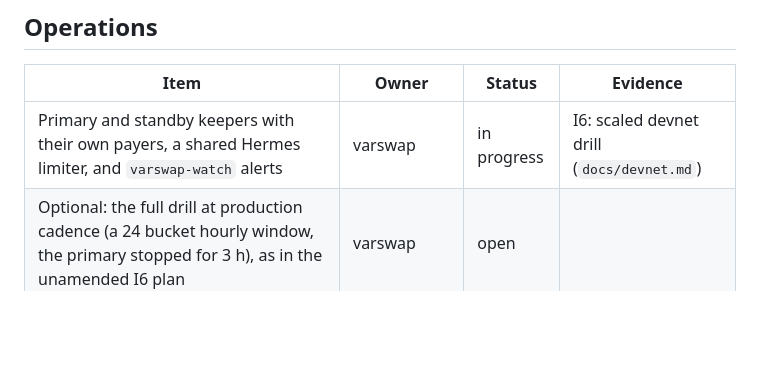
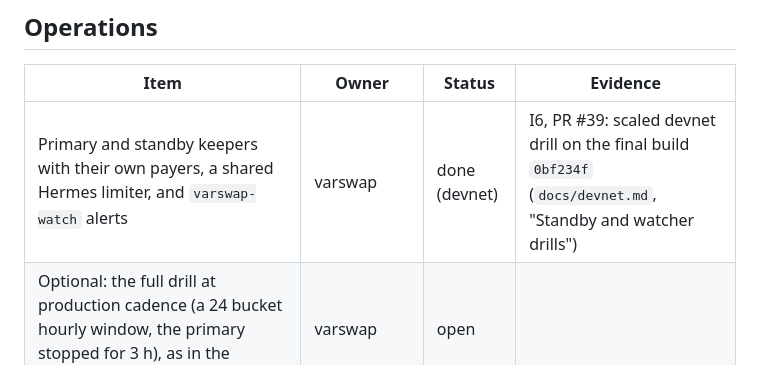
Before and after one commit to joaquinbejar/varswap, a Markdown page: docs/mainnet-readiness.md, the part around the change. Rendered like a GitHub page; blank space fills up the shorter version.

Commit message:
docs(devnet): I6 standby and watcher drill evidence, runs on 2b6beda and 0bf234f

```diff
--- a/docs/mainnet-readiness.md
+++ b/docs/mainnet-readiness.md
@@ -42,7 +42,7 @@ Status: `open`, `in progress`, `done` (with evidence), `n/a` (with the reason).
 
 | Item | Owner | Status | Evidence |
 | --- | --- | --- | --- |
-| Primary and standby keepers with their own payers, a shared Hermes limiter, and `varswap-watch` alerts | varswap | in progress | I6: scaled devnet drill (`docs/devnet.md`) |
+| Primary and standby keepers with their own payers, a shared Hermes limiter, and `varswap-watch` alerts | varswap | done (devnet) | I6, PR #39: scaled devnet drill on the final build `0bf234f` (`docs/devnet.md`, "Standby and watcher drills") |
 | Optional: the full drill at production cadence (a 24 bucket hourly window, the primary stopped for 3 h), as in the unamended I6 plan | varswap | open | |
 | Independent-host resilience: a standby and a watcher on a machine other than the primary's (the I6 drill ran all three on one host, and the Hermes limiter is per host: `R` must first be split into per host quotas) | varswap, coordinator | open | |
 | Window records published with provenance and quality labels | varswap | open | I7 |
```
Also changed, not shown: docs/devnet.md (+64 -0 lines).
